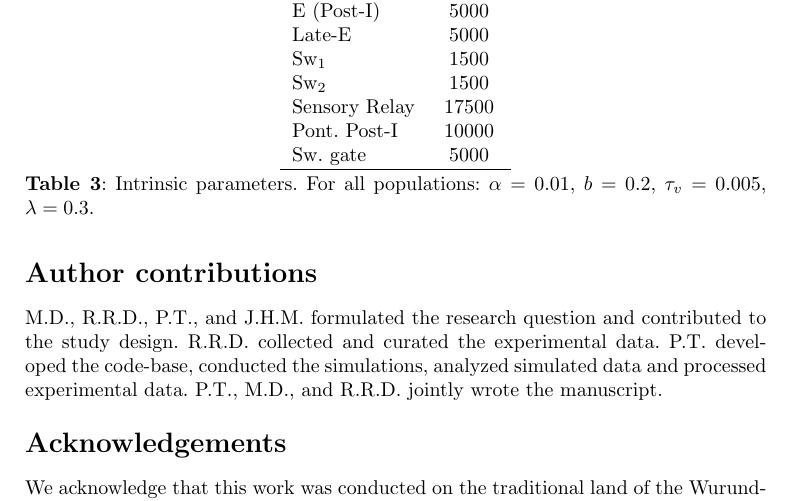
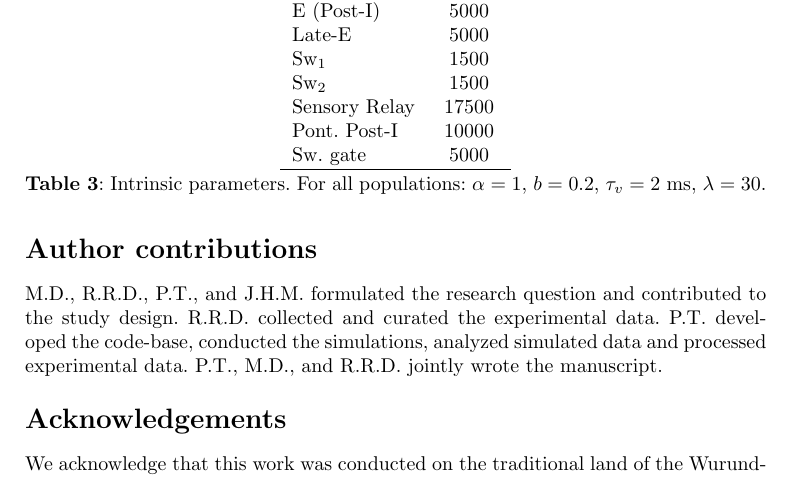
Before and after one commit to ptolmachev/SimplifiedModel_rCPG_swCPG_interaction, a LaTeX paper (paper/main.tex): part of page 18 of 38, cut so that both start at the same text. Compiled offline with pdfLaTeX.

Commit message:
Manuscript: report rescaled neuron parameters (alpha=1, tau_v=2 ms, lambda=30)
Update the Methods 'we use ...' line and the intrinsic-parameters table caption
from the old (alpha=0.01, tau_v=0.005 ms, lambda=0.3) to the rescaled values.
b=0.2, the connectivity weights, drives, and tau_m are unchanged (the w=alpha*v
change of variables preserves them).

```diff
--- a/paper/main.tex
+++ b/paper/main.tex
@@ -442,7 +442,7 @@ Sensory Relay & 17500 \\
 Pont. Post-I & 10000 \\
 Sw. gate & 5000 \\ \hline
 \end{tabular}
-\captionof{table}{Intrinsic parameters. For all populations: $\alpha=0.01$, $b=0.2$, $\tau_v=0.005$, $\lambda=0.3$.}\label{tbl: intrinsic_params}
+\captionof{table}{Intrinsic parameters. For all populations: $\alpha=1$, $b=0.2$, $\tau_v=2$~ms, $\lambda=30$.}\label{tbl: intrinsic_params}
 \end{center}
 % \backmatter
 % \bmhead{Supplementary information}
```
Also changed, not shown: paper/main.tex (2 more changed lines).
